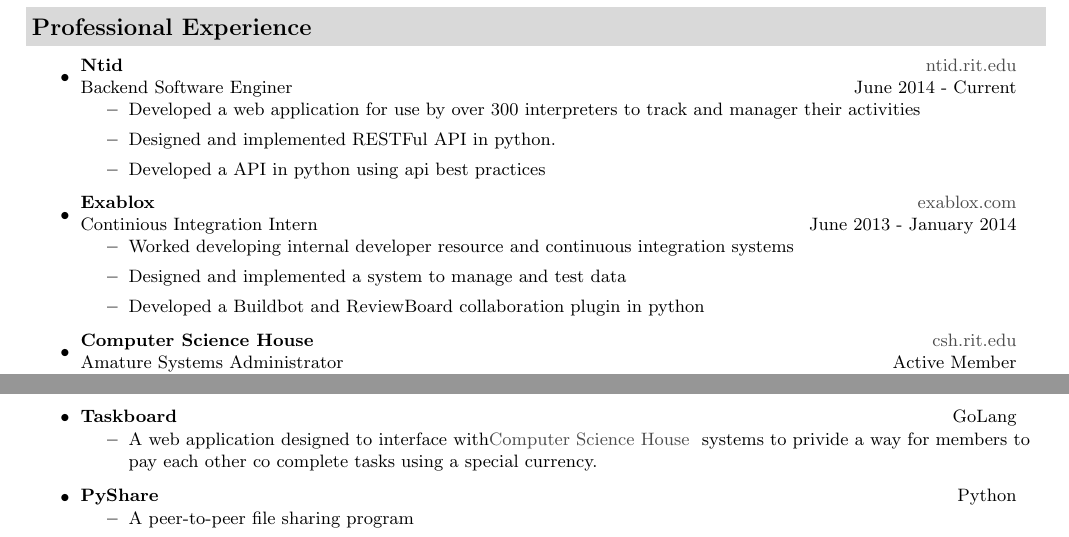
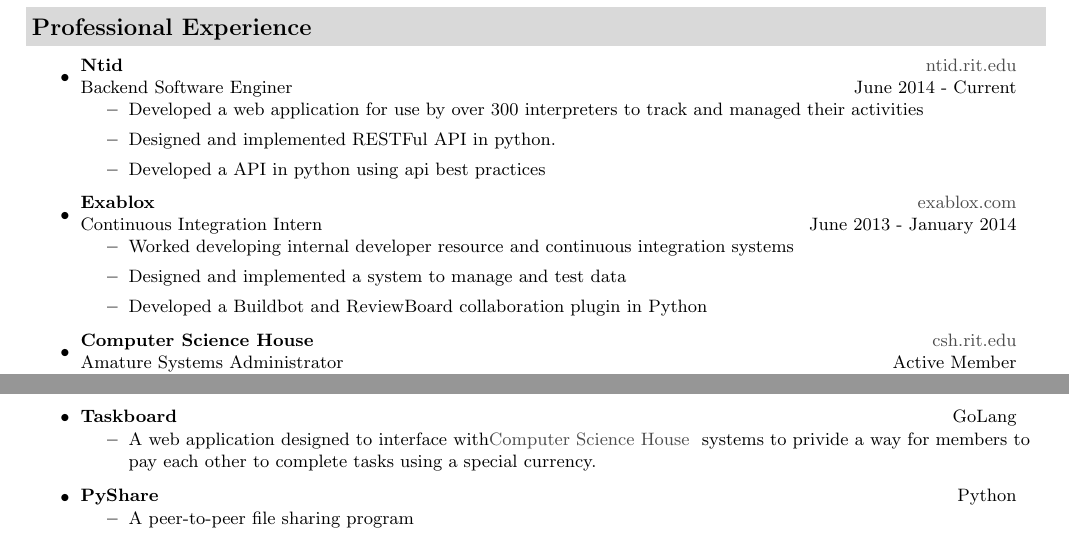
Before and after one commit to rlguarino/resume, a LaTeX CV (Ross_Guarino_Resume.tex): two parts of pages 1 and 2 of 2, joined at a grey line, cut so that both start at the same text. Compiled offline with pdfLaTeX.

Commit message:
Fixed typos

```diff
--- a/Ross_Guarino_Resume.tex
+++ b/Ross_Guarino_Resume.tex
@@ -133,7 +133,7 @@
                         \ressubheading{Ntid}{\href{http://www.ntid.rit.edu/}{ntid.rit.edu}}{Backend Software Enginer}{June 2014 - Current}
                         { \footnotesize
                                 \begin{itemize}
-                                  \item{Developed a web application for use by over 300 interpreters to track and manager their activities}
+                                  \item{Developed a web application for use by over 300 interpreters to track and managed their activities}
                                   \item{Designed and implemented RESTFul API in python. }
                                   \item{Developed a API in python using api best practices}
                                 \end{itemize}
@@ -141,12 +141,12 @@
 
 
 	       \item
-			\ressubheading{Exablox}{\href{http://www.exablox.com/}{exablox.com}}{Continious Integration Intern}{June 2013 - January 2014}
+			\ressubheading{Exablox}{\href{http://www.exablox.com/}{exablox.com}}{Continuous Integration Intern}{June 2013 - January 2014}
 			{ \footnotesize
 				\begin{itemize}
                                   \item{Worked developing internal developer resource and continuous integration systems}
 				  \item{Designed and implemented a system to manage and  test data}
-				  \item{Developed a Buildbot and ReviewBoard collaboration plugin in python}
+				  \item{Developed a Buildbot and ReviewBoard collaboration plugin in Python}
 				\end{itemize}
 			}
 		\item
@@ -193,7 +193,7 @@
 		\item
 		\restwosubheading{Taskboard}{GoLang}
 			\begin{itemize}
-				\item{A web application designed to interface with{\href{http://csh.rit.edu}{Computer Science House} } systems to privide a way for members to pay each other co complete tasks using a special currency.}
+				\item{A web application designed to interface with{\href{http://csh.rit.edu}{Computer Science House} } systems to privide a way for members to pay each other to complete tasks using a special currency.}
 			\end{itemize}
 		\item
 		\restwosubheading{PyShare}{Python}
```
Also changed, not shown: Ross_Guarino_Resume.pdf.
